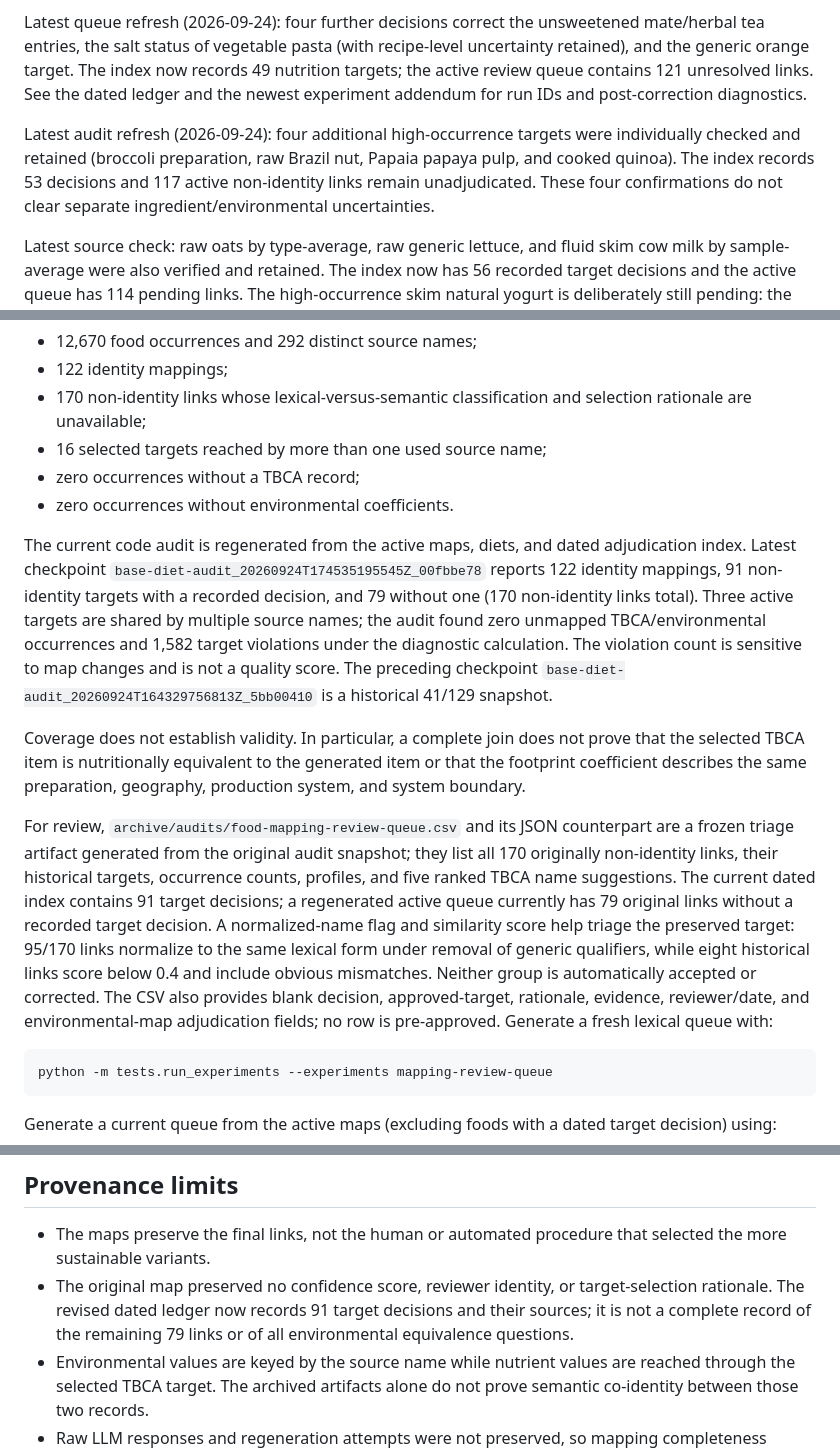
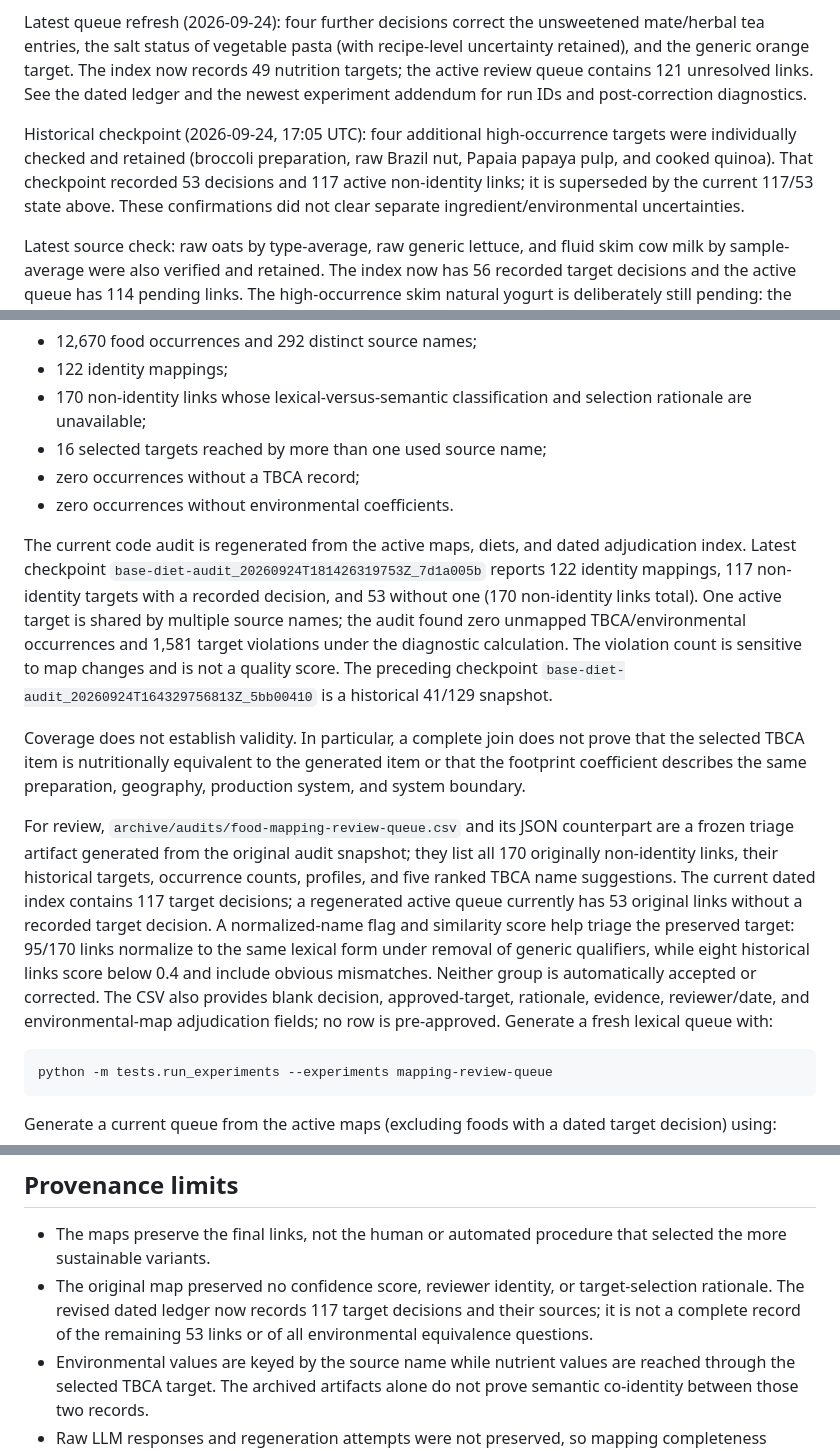
Before and after one commit to thalyson004/ieee-repository-brazilian-diet-optimization, a Markdown page: docs/data-mapping.md, 3 parts joined by grey strips. Rendered like a GitHub page.

Commit message:
Refresh current mapping audit status

````diff
--- a/docs/data-mapping.md
+++ b/docs/data-mapping.md
@@ -8,7 +8,7 @@ Latest addendum (2026-09-24): four additional nutrition-target decisions correct
 
 Latest queue refresh (2026-09-24): four further decisions correct the unsweetened mate/herbal tea entries, the salt status of vegetable pasta (with recipe-level uncertainty retained), and the generic orange target. The index now records 49 nutrition targets; the active review queue contains 121 unresolved links. See the dated ledger and the newest experiment addendum for run IDs and post-correction diagnostics.
 
-Latest audit refresh (2026-09-24): four additional high-occurrence targets were individually checked and retained (broccoli preparation, raw Brazil nut, Papaia papaya pulp, and cooked quinoa). The index records 53 decisions and 117 active non-identity links remain unadjudicated. These four confirmations do not clear separate ingredient/environmental uncertainties.
+Historical checkpoint (2026-09-24, 17:05 UTC): four additional high-occurrence targets were individually checked and retained (broccoli preparation, raw Brazil nut, Papaia papaya pulp, and cooked quinoa). That checkpoint recorded 53 decisions and 117 active non-identity links; it is superseded by the current 117/53 state above. These confirmations did not clear separate ingredient/environmental uncertainties.
 
 Latest source check: raw oats by type-average, raw generic lettuce, and fluid skim cow milk by sample-average were also verified and retained. The index now has 56 recorded target decisions and the active queue has 114 pending links. The high-occurrence skim natural yogurt is deliberately still pending: the TBCA snapshot exposes two same-label records with different values, and one is identified as Vigor; source brand is unavailable.
 
@@ -66,11 +66,11 @@ The frozen submitted-map snapshot reports:
 - zero occurrences without a TBCA record;
 - zero occurrences without environmental coefficients.
 
-The current code audit is regenerated from the active maps, diets, and dated adjudication index. Latest checkpoint `base-diet-audit_20260924T174535195545Z_00fbbe78` reports 122 identity mappings, 91 non-identity targets with a recorded decision, and 79 without one (170 non-identity links total). Three active targets are shared by multiple source names; the audit found zero unmapped TBCA/environmental occurrences and 1,582 target violations under the diagnostic calculation. The violation count is sensitive to map changes and is not a quality score. The preceding checkpoint `base-diet-audit_20260924T164329756813Z_5bb00410` is a historical 41/129 snapshot.
+The current code audit is regenerated from the active maps, diets, and dated adjudication index. Latest checkpoint `base-diet-audit_20260924T181426319753Z_7d1a005b` reports 122 identity mappings, 117 non-identity targets with a recorded decision, and 53 without one (170 non-identity links total). One active target is shared by multiple source names; the audit found zero unmapped TBCA/environmental occurrences and 1,581 target violations under the diagnostic calculation. The violation count is sensitive to map changes and is not a quality score. The preceding checkpoint `base-diet-audit_20260924T164329756813Z_5bb00410` is a historical 41/129 snapshot.
 
 Coverage does not establish validity. In particular, a complete join does not prove that the selected TBCA item is nutritionally equivalent to the generated item or that the footprint coefficient describes the same preparation, geography, production system, and system boundary.
 
-For review, `archive/audits/food-mapping-review-queue.csv` and its JSON counterpart are a frozen triage artifact generated from the original audit snapshot; they list all 170 originally non-identity links, their historical targets, occurrence counts, profiles, and five ranked TBCA name suggestions. The current dated index contains 91 target decisions; a regenerated active queue currently has 79 original links without a recorded target decision. A normalized-name flag and similarity score help triage the preserved target: 95/170 links normalize to the same lexical form under removal of generic qualifiers, while eight historical links score below 0.4 and include obvious mismatches. Neither group is automatically accepted or corrected. The CSV also provides blank decision, approved-target, rationale, evidence, reviewer/date, and environmental-map adjudication fields; no row is pre-approved. Generate a fresh lexical queue with:
+For review, `archive/audits/food-mapping-review-queue.csv` and its JSON counterpart are a frozen triage artifact generated from the original audit snapshot; they list all 170 originally non-identity links, their historical targets, occurrence counts, profiles, and five ranked TBCA name suggestions. The current dated index contains 117 target decisions; a regenerated active queue currently has 53 original links without a recorded target decision. A normalized-name flag and similarity score help triage the preserved target: 95/170 links normalize to the same lexical form under removal of generic qualifiers, while eight historical links score below 0.4 and include obvious mismatches. Neither group is automatically accepted or corrected. The CSV also provides blank decision, approved-target, rationale, evidence, reviewer/date, and environmental-map adjudication fields; no row is pre-approved. Generate a fresh lexical queue with:
 
 ```bash
 python -m tests.run_experiments --experiments mapping-review-queue
@@ -101,7 +101,7 @@ Primary comparative claims must be stable across these scenarios or explicitly l
 ## Provenance limits
 
 - The maps preserve the final links, not the human or automated procedure that selected the more sustainable variants.
-- The original map preserved no confidence score, reviewer identity, or target-selection rationale. The revised dated ledger now records 91 target decisions and their sources; it is not a complete record of the remaining 79 links or of all environmental equivalence questions.
+- The original map preserved no confidence score, reviewer identity, or target-selection rationale. The revised dated ledger now records 117 target decisions and their sources; it is not a complete record of the remaining 53 links or of all environmental equivalence questions.
 - Environmental values are keyed by the source name while nutrient values are reached through the selected TBCA target. The archived artifacts alone do not prove semantic co-identity between those two records.
 - Raw LLM responses and regeneration attempts were not preserved, so mapping completeness cannot be used to infer original prompt compliance.
 - The audit's 1,000 g threshold is only an anomaly screen and is not a portion recommendation.
````
